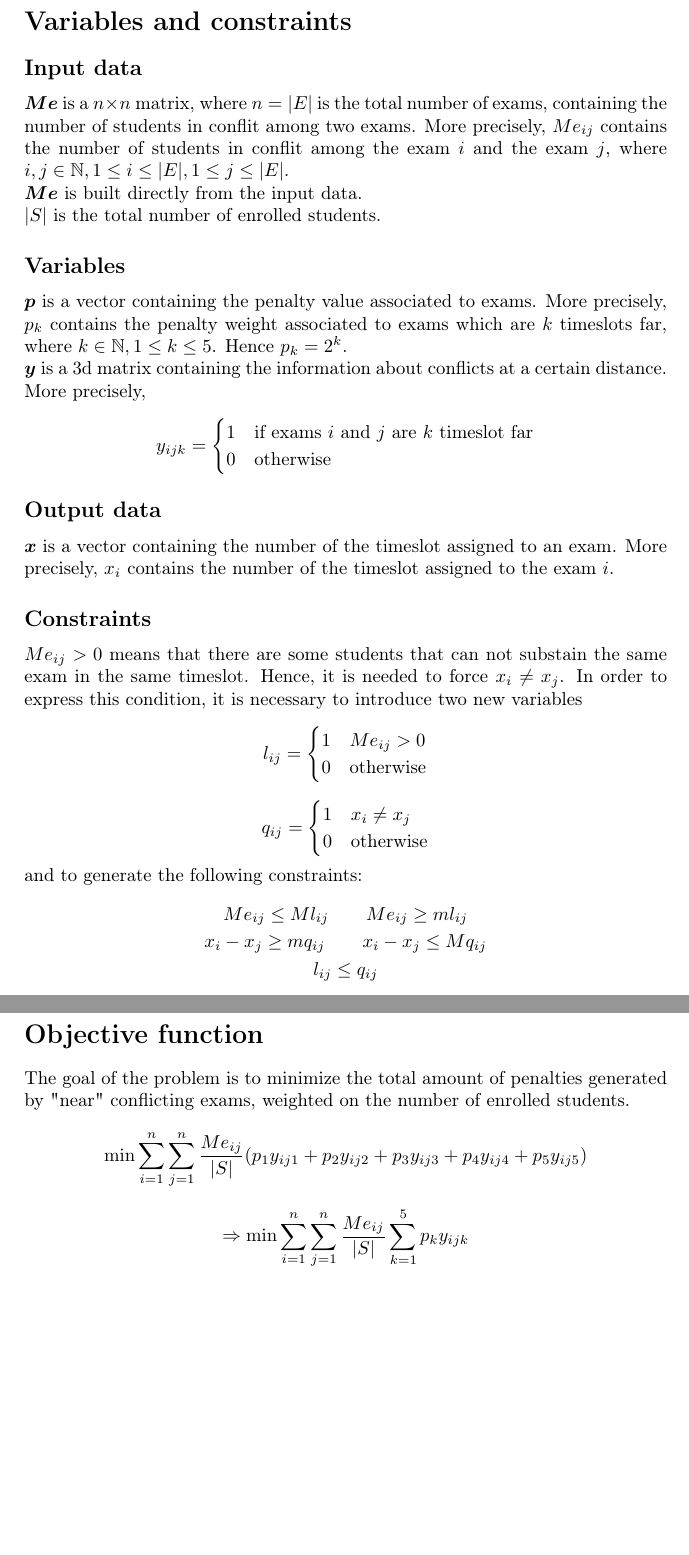
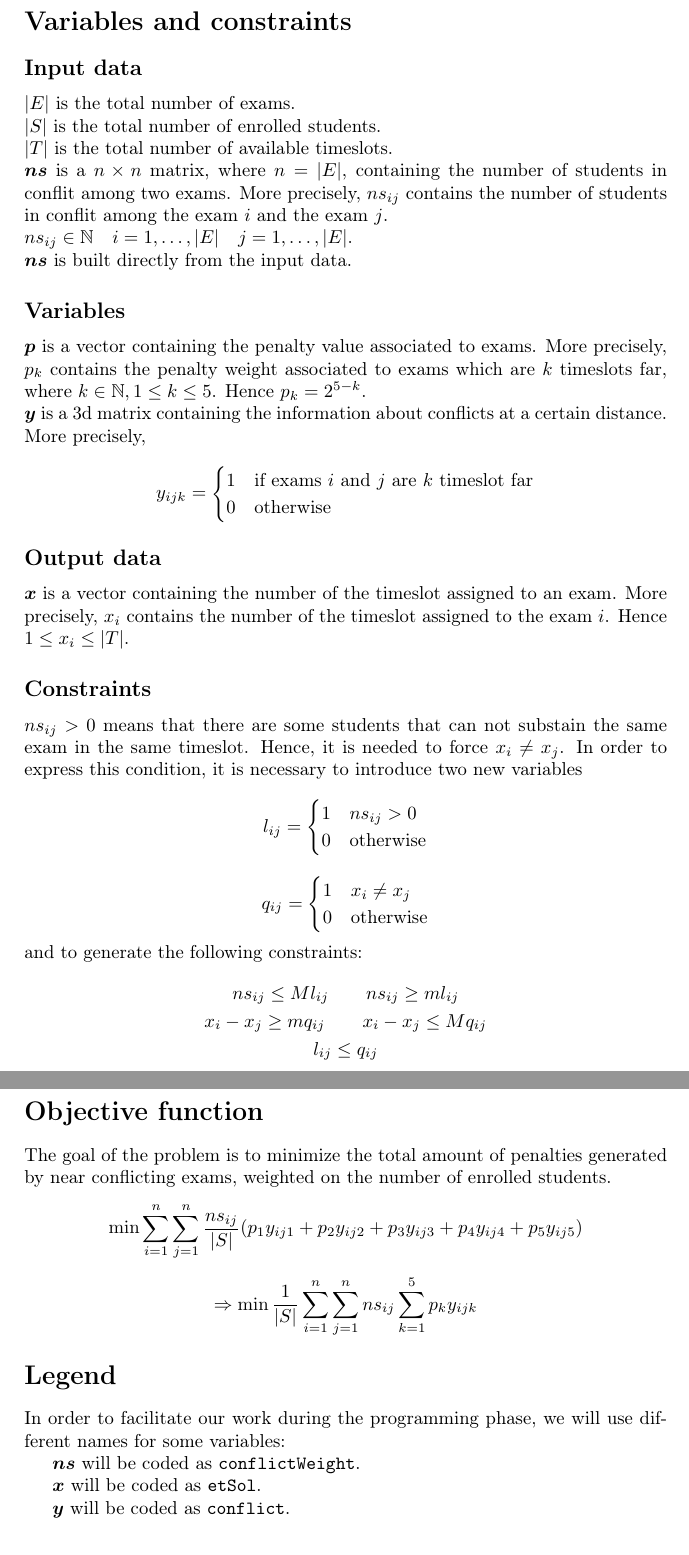
Before and after one commit to enricofranco/examination-timetabling-problem, a LaTeX document (Model/model.tex, which reads Model/constraints.tex, Model/legend.tex, Model/obj_function.tex): two parts of pages 2 and 3 of 3, joined at a grey line, cut so that both start at the same text. Compiled offline with pdfLaTeX.

Commit message:
Final version of the model

```diff
--- a/Model/constraints.tex
+++ b/Model/constraints.tex
@@ -1,13 +1,19 @@
 \section*{Variables and constraints}
 \subsection*{Input data}
-$ \vec{Me} $ is a $ n \times n $ matrix, where $ n = |E| $ is the total number of exams, containing the number of students in conflit among two exams. More precisely, $ Me_{ij} $ contains the number of students in conflit among the exam $i$ and the exam $j$, where $ i, j \in \mathbb{N}, 1 \le i \le |E|, 1 \le j \le |E| $.
-\newline
-$ \vec{Me} $ is built directly from the input data.
+$ |E| $ is the total number of exams.
 \newline
 $ |S| $ is the total number of enrolled students.
+\newline
+$ |T| $ is the total number of available timeslots.
+\newline
+$ \vec{ns} $ is a $ n \times n $ matrix, where $ n = |E| $, containing the number of students in conflit among two exams. More precisely, $ ns_{ij} $ contains the number of students in conflit among the exam $i$ and the exam $j$.
+\newline
+$ ns_{ij} \in \mathbb{N} \quad i = 1, \dots , |E| \quad j = 1, \dots , |E| $.
+\newline
+$ \vec{ns} $ is built directly from the input data.
 
 \subsection*{Variables}
-$ \vec{p} $ is a vector containing the penalty value associated to exams. More precisely, $ p_{k} $ contains the penalty weight associated to exams which are $k$ timeslots far, where $ k \in \mathbb{N}, 1 \le k \le 5 $. Hence $p_{k} = 2^{k}$.
+$ \vec{p} $ is a vector containing the penalty value associated to exams. More precisely, $ p_{k} $ contains the penalty weight associated to exams which are $k$ timeslots far, where $ k \in \mathbb{N}, 1 \le k \le 5 $. Hence $p_{k} = 2^{5-k}$.
 \newline
 $ \vec{y} $ is a 3d matrix containing the information about conflicts at a certain distance. More precisely,
 \[
@@ -19,15 +25,15 @@ y_{ijk} =
 \]
 
 \subsection*{Output data}
-$ \vec{x} $ is a vector containing the number of the timeslot assigned to an exam. More precisely, $ x_{i} $ contains the number of the timeslot assigned to the exam $i$.
+$ \vec{x} $ is a vector containing the number of the timeslot assigned to an exam. More precisely, $ x_{i} $ contains the number of the timeslot assigned to the exam $i$. Hence $ 1 \le x_{i} \le |T| $.
 
 \subsection*{Constraints}
-$ Me_{ij} > 0 $ means that there are some students that can not substain the same exam in the same timeslot. Hence, it is needed to force $ x_{i} \ne x_{j} $.
+$ ns_{ij} > 0 $ means that there are some students that can not substain the same exam in the same timeslot. Hence, it is needed to force $ x_{i} \ne x_{j} $.
 In order to express this condition, it is necessary to introduce two new variables
 \[
 l_{ij} =
 \begin{cases}
-1	&	Me_{ij} > 0	\\
+1	&	ns_{ij} > 0	\\
 0	&	\text{otherwise}
 \end{cases}
 \]
@@ -40,7 +46,7 @@ q_{ij} =
 \]
 and to generate the following constraints:
 \begin{gather*}
-Me_{ij} \le M l_{ij} \qquad Me_{ij} \ge m l_{ij} \\
+ns_{ij} \le M l_{ij} \qquad ns_{ij} \ge m l_{ij} \\
 x_{i} - x_{j} \ge m q_{ij} \qquad x_{i} - x_{j} \le M q_{ij} \\
 l_{ij} \le q_{ij}
 \end{gather*}
--- /dev/null
+++ b/Model/legend.tex
@@ -0,0 +1,8 @@
+\section*{Legend}
+In order to facilitate our work during the programming phase, we will use different names for some variables:
+
+$ \vec{ns} $ will be coded as \verb!conflictWeight!.
+
+$ \vec{x} $ will be coded as \verb!etSol!.
+
+$ \vec{y} $ will be coded as \verb!conflict!.
--- a/Model/obj_function.tex
+++ b/Model/obj_function.tex
@@ -1,8 +1,8 @@
 \section*{Objective function}
-The goal of the problem is to minimize the total amount of penalties generated by "near" conflicting exams, weighted on the number of enrolled students.
+The goal of the problem is to minimize the total amount of penalties generated by near conflicting exams, weighted on the number of enrolled students.
 \[
-\min{\sum_{i=1}^n \sum_{j=1}^n {\frac{Me_{ij}}{|S|} (p_{1} y_{ij1} + p_{2} y_{ij2} + p_{3} y_{ij3} + p_{4} y_{ij4} + p_{5} y_{ij5})}}
+\min{\sum_{i=1}^n \sum_{j=1}^n {\frac{ns_{ij}}{|S|} (p_{1} y_{ij1} + p_{2} y_{ij2} + p_{3} y_{ij3} + p_{4} y_{ij4} + p_{5} y_{ij5})}}
 \]
 \[
-\Rightarrow \min{\sum_{i=1}^n \sum_{j=1}^n {\frac{Me_{ij}}{|S|}  \sum_ {k=1}^5 {p_{k} y_{ijk}}}}
+\Rightarrow \min{\frac{1}{|S|} \sum_{i=1}^n \sum_{j=1}^n {ns_{ij} \sum_ {k=1}^5 {p_{k} y_{ijk}}}}
 \]
```
Also changed, not shown: Model/model.tex (+1 -0 lines), Model/constraints.tex (4 more changed lines), 1 other file.
